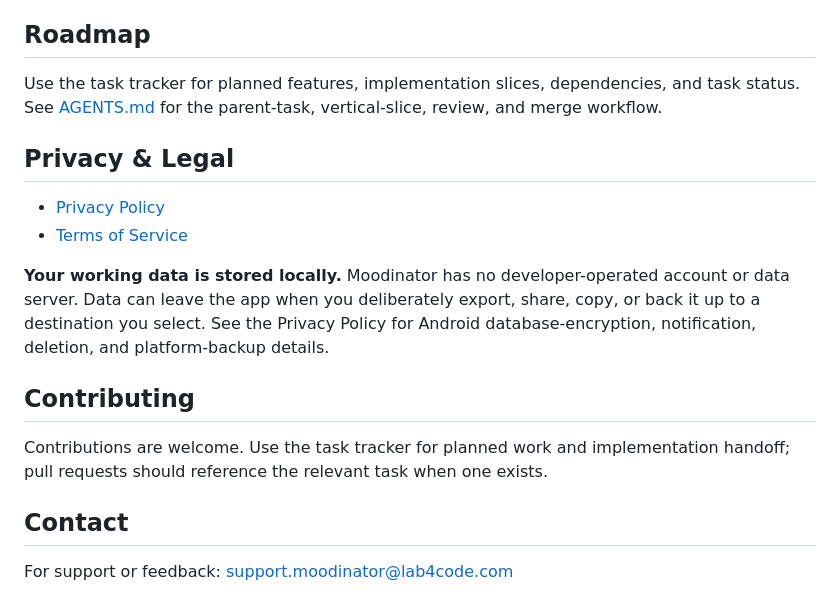
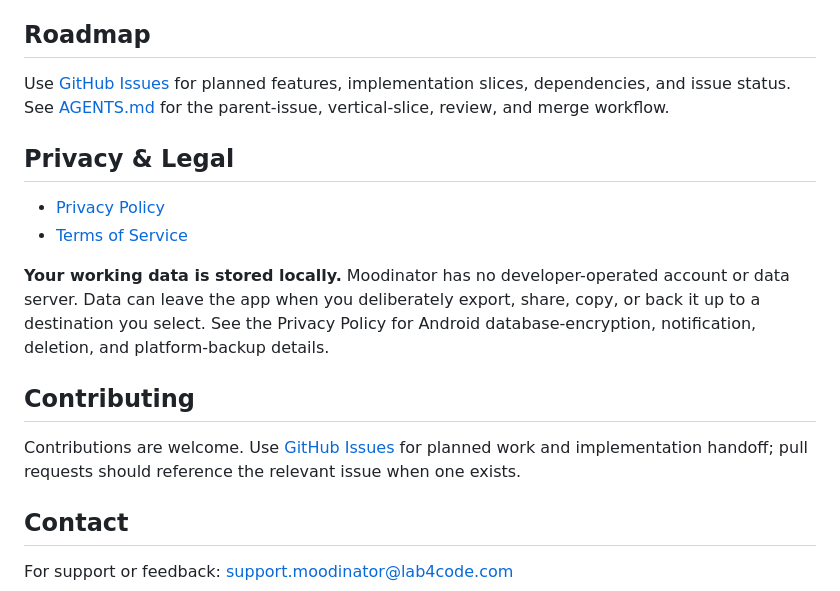
Before and after one commit to MaximilianMauroner/moodinator, a Markdown page: README.md, the part around the change. Rendered like a GitHub page.

Commit message:
docs: use GitHub Issues for project tracking (#126)

```diff
--- a/README.md
+++ b/README.md
@@ -152,9 +152,10 @@ In older Expo builds, toggling NativeWind `shadow-*` utilities during state upda
 
 ## Roadmap
 
-Use the task tracker for planned features, implementation slices, dependencies, and task
-status. See [AGENTS.md](./AGENTS.md) for the parent-task, vertical-slice,
-review, and merge workflow.
+Use [GitHub Issues](https://github.com/MaximilianMauroner/moodinator/issues)
+for planned features, implementation slices, dependencies, and issue status.
+See [AGENTS.md](./AGENTS.md) for the parent-issue, vertical-slice, review, and
+merge workflow.
 
 ## Privacy & Legal
 
@@ -165,8 +166,9 @@ review, and merge workflow.
 
 ## Contributing
 
-Contributions are welcome. Use the task tracker for planned work and implementation
-handoff; pull requests should reference the relevant task when one exists.
+Contributions are welcome. Use [GitHub Issues](https://github.com/MaximilianMauroner/moodinator/issues)
+for planned work and implementation handoff; pull requests should reference the
+relevant issue when one exists.
 
 ## Contact
 
```
Also changed, not shown: AGENTS.md (+19 -20 lines).
